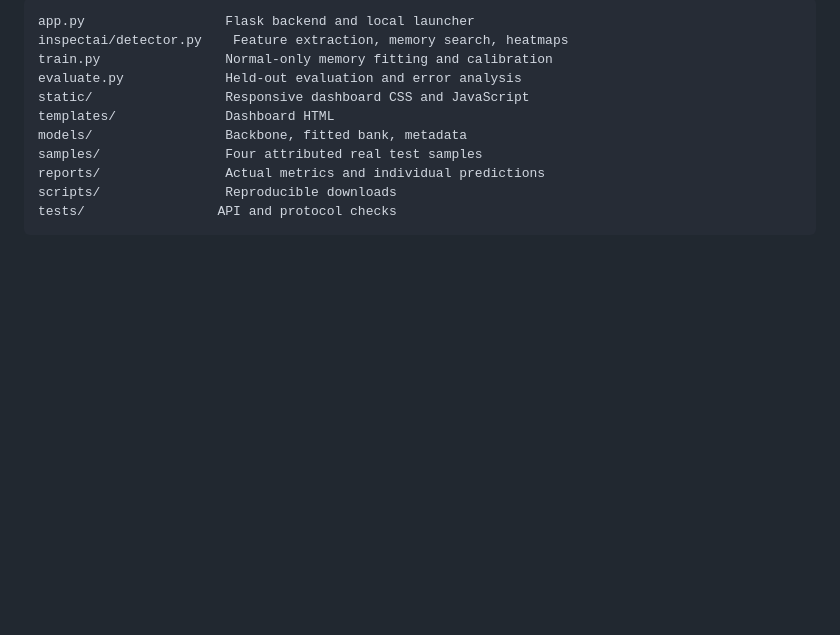
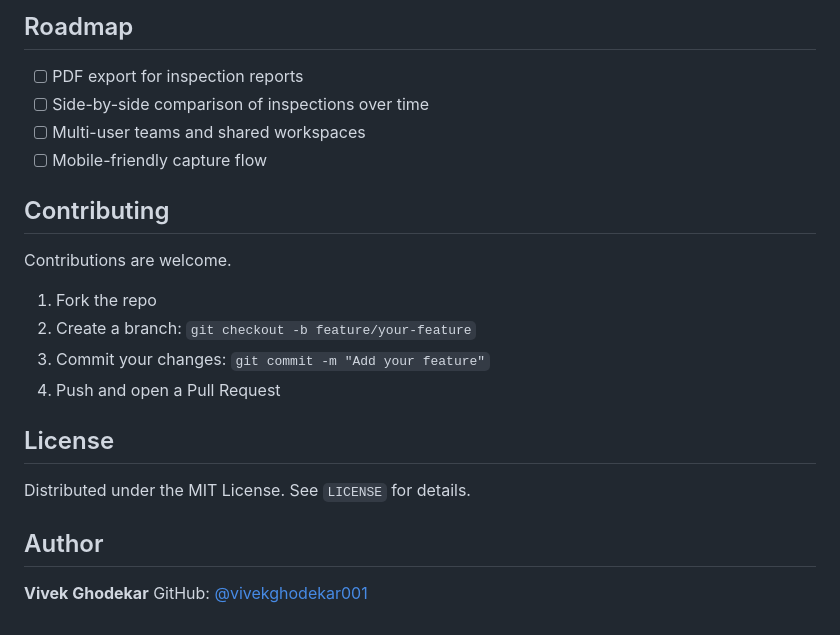
Before and after one commit to vivekghodekar001/InspectAI, a Markdown page: README.md, the part around one of its changes. Drawn GitHub-style; blank space fills up the shorter version.

````diff
--- a/README.md
+++ b/README.md
@@ -103,14 +110,25 @@ Publish the source, memory bank, metrics, and samples to your own GitHub reposit
 
-```text
-app.py                  Flask backend and local launcher
-inspectai/detector.py    Feature extraction, memory search, heatmaps
-train.py                Normal-only memory fitting and calibration
-evaluate.py             Held-out evaluation and error analysis
-static/                 Responsive dashboard CSS and JavaScript
-templates/              Dashboard HTML
-models/                 Backbone, fitted bank, metadata
-samples/                Four attributed real test samples
-reports/                Actual metrics and individual predictions
-scripts/                Reproducible downloads
-tests/                 API and protocol checks
-```
+## Roadmap
+
+- [ ] PDF export for inspection reports
+- [ ] Side-by-side comparison of inspections over time
+- [ ] Multi-user teams and shared workspaces
+- [ ] Mobile-friendly capture flow
+
+## Contributing
+
+Contributions are welcome.
+
+1. Fork the repo
+2. Create a branch: `git checkout -b feature/your-feature`
+3. Commit your changes: `git commit -m "Add your feature"`
+4. Push and open a Pull Request
+
+## License
+
+Distributed under the MIT License. See `LICENSE` for details.
+
+## Author
+
+**Vivek Ghodekar**
+GitHub: [@vivekghodekar001](https://github.com/vivekghodekar001)
````
Also changed, not shown: other parts of README.md (+80 -73 lines).
